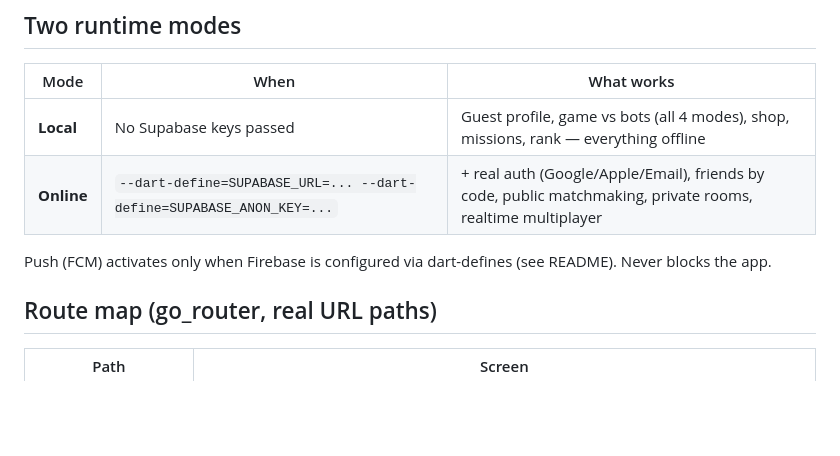
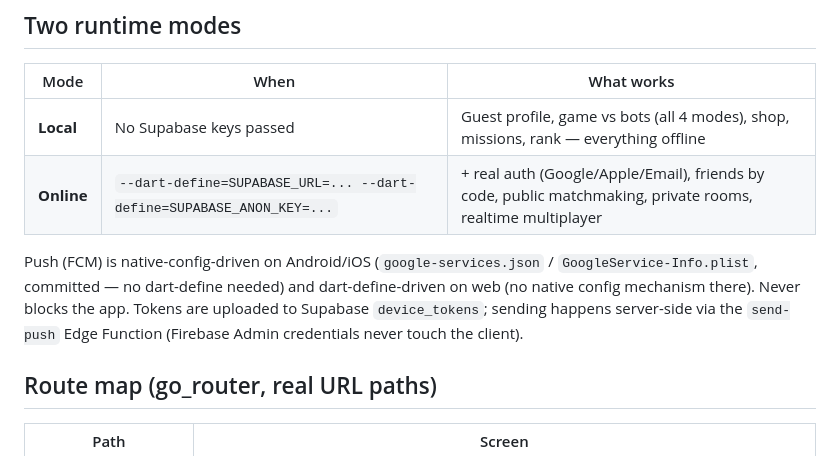
Before and after one commit to zhambyl14/uno, a Markdown page: ARCHITECTURE.md, the part around the change. Rendered like a GitHub page; blank space fills up the shorter version.

```diff
--- a/ARCHITECTURE.md
+++ b/ARCHITECTURE.md
@@ -9,7 +9,7 @@ Child-safe (4+/Everyone) multiplayer card game. Flutter, one codebase: Android +
 | **Local** | No Supabase keys passed | Guest profile, game vs bots (all 4 modes), shop, missions, rank — everything offline |
 | **Online** | `--dart-define=SUPABASE_URL=... --dart-define=SUPABASE_ANON_KEY=...` | + real auth (Google/Apple/Email), friends by code, public matchmaking, private rooms, realtime multiplayer |
 
-Push (FCM) activates only when Firebase is configured via dart-defines (see README). Never blocks the app.
+Push (FCM) is native-config-driven on Android/iOS (`google-services.json` / `GoogleService-Info.plist`, committed — no dart-define needed) and dart-define-driven on web (no native config mechanism there). Never blocks the app. Tokens are uploaded to Supabase `device_tokens`; sending happens server-side via the `send-push` Edge Function (Firebase Admin credentials never touch the client).
 
 ## Route map (go_router, real URL paths)
 
```
Also changed, not shown: README.md (+55 -24 lines).
